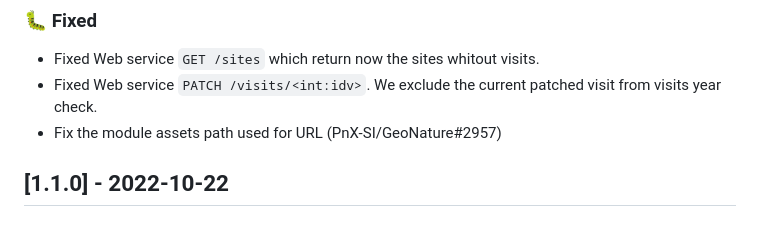
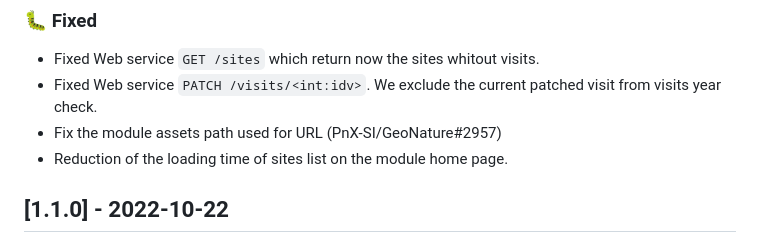
Before and after one commit to PnX-SI/gn_module_suivi_habitat_territoire, a Markdown page: CHANGELOG.md, the part around the change. GitHub-like rendering.

```diff
--- a/CHANGELOG.md
+++ b/CHANGELOG.md
@@ -28,6 +28,7 @@ and this project adheres to [Semantic Versioning](https://semver.org/spec/v2.0.0
 - Fixed Web service `GET /sites` which return now the sites whitout visits.
 - Fixed Web service `PATCH /visits/<int:idv>`. We exclude the current patched visit from visits year check.
 - Fix the module assets path used for URL (PnX-SI/GeoNature#2957)
+- Reduction of the loading time of sites list on the module home page.
 
 ## [1.1.0] - 2022-10-22
 
```
Also changed, not shown: CHANGELOG.fr.md (+1 -0 lines).
